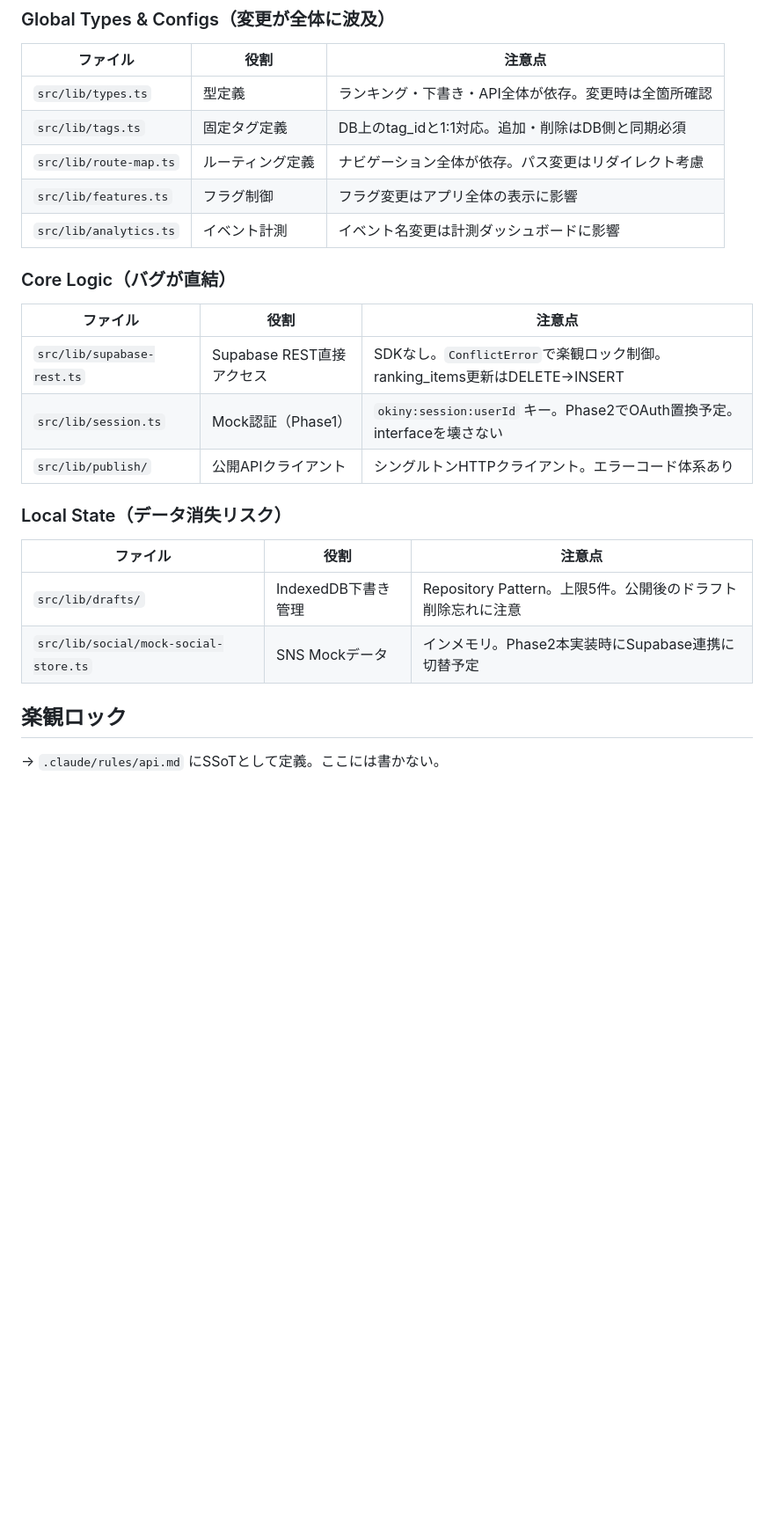
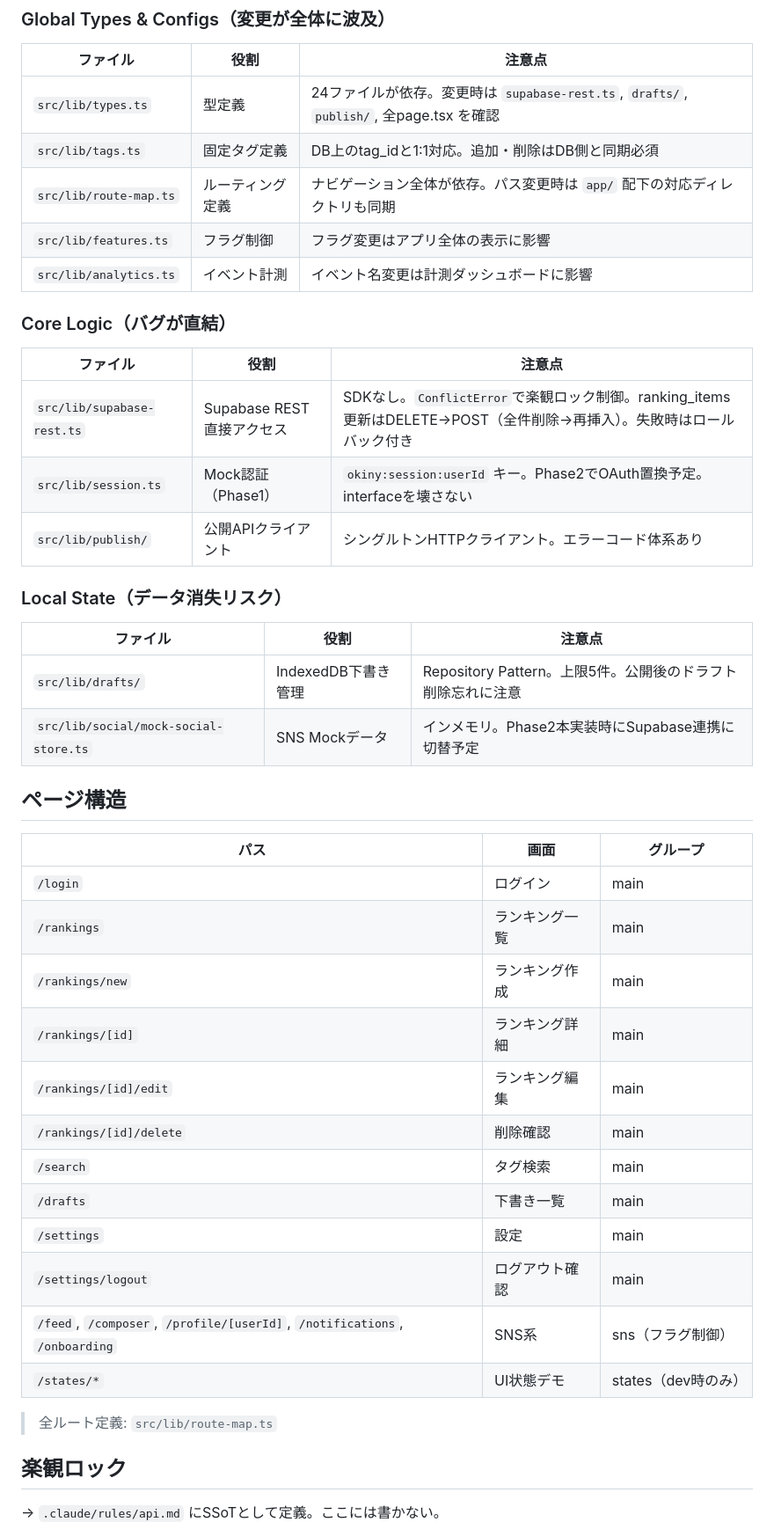
Before and after one commit to 777AI777/Development-practice, a Markdown page: okiny-web/CLAUDE.md, the part around the change. Shown at 88% size. Rendered like a GitHub page; blank space fills up the shorter version.

Commit message:
claude.mdの改善

```diff
--- a/okiny-web/CLAUDE.md
+++ b/okiny-web/CLAUDE.md
@@ -9,9 +9,9 @@
 
 | ファイル | 役割 | 注意点 |
 |---------|------|--------|
-| `src/lib/types.ts` | 型定義 | ランキング・下書き・API全体が依存。変更時は全箇所確認 |
+| `src/lib/types.ts` | 型定義 | 24ファイルが依存。変更時は `supabase-rest.ts`, `drafts/`, `publish/`, 全page.tsx を確認 |
 | `src/lib/tags.ts` | 固定タグ定義 | DB上のtag_idと1:1対応。追加・削除はDB側と同期必須 |
-| `src/lib/route-map.ts` | ルーティング定義 | ナビゲーション全体が依存。パス変更はリダイレクト考慮 |
+| `src/lib/route-map.ts` | ルーティング定義 | ナビゲーション全体が依存。パス変更時は `app/` 配下の対応ディレクトリも同期 |
 | `src/lib/features.ts` | フラグ制御 | フラグ変更はアプリ全体の表示に影響 |
 | `src/lib/analytics.ts` | イベント計測 | イベント名変更は計測ダッシュボードに影響 |
 
@@ -19,7 +19,7 @@
 
 | ファイル | 役割 | 注意点 |
 |---------|------|--------|
-| `src/lib/supabase-rest.ts` | Supabase REST直接アクセス | SDKなし。`ConflictError`で楽観ロック制御。ranking_items更新はDELETE→INSERT |
+| `src/lib/supabase-rest.ts` | Supabase REST直接アクセス | SDKなし。`ConflictError`で楽観ロック制御。ranking_items更新はDELETE→POST（全件削除→再挿入）。失敗時はロールバック付き |
 | `src/lib/session.ts` | Mock認証（Phase1） | `okiny:session:userId` キー。Phase2でOAuth置換予定。interfaceを壊さない |
 | `src/lib/publish/` | 公開APIクライアント | シングルトンHTTPクライアント。エラーコード体系あり |
 
@@ -29,6 +29,25 @@
 |---------|------|--------|
 | `src/lib/drafts/` | IndexedDB下書き管理 | Repository Pattern。上限5件。公開後のドラフト削除忘れに注意 |
 | `src/lib/social/mock-social-store.ts` | SNS Mockデータ | インメモリ。Phase2本実装時にSupabase連携に切替予定 |
+
+## ページ構造
+
+| パス | 画面 | グループ |
+|------|------|---------|
+| `/login` | ログイン | main |
+| `/rankings` | ランキング一覧 | main |
+| `/rankings/new` | ランキング作成 | main |
+| `/rankings/[id]` | ランキング詳細 | main |
+| `/rankings/[id]/edit` | ランキング編集 | main |
+| `/rankings/[id]/delete` | 削除確認 | main |
+| `/search` | タグ検索 | main |
+| `/drafts` | 下書き一覧 | main |
+| `/settings` | 設定 | main |
+| `/settings/logout` | ログアウト確認 | main |
+| `/feed`, `/composer`, `/profile/[userId]`, `/notifications`, `/onboarding` | SNS系 | sns（フラグ制御） |
+| `/states/*` | UI状態デモ | states（dev時のみ） |
+
+> 全ルート定義: `src/lib/route-map.ts`
 
 ## 楽観ロック
 
```
Also changed, not shown: CLAUDE.md (+9 -9 lines).
